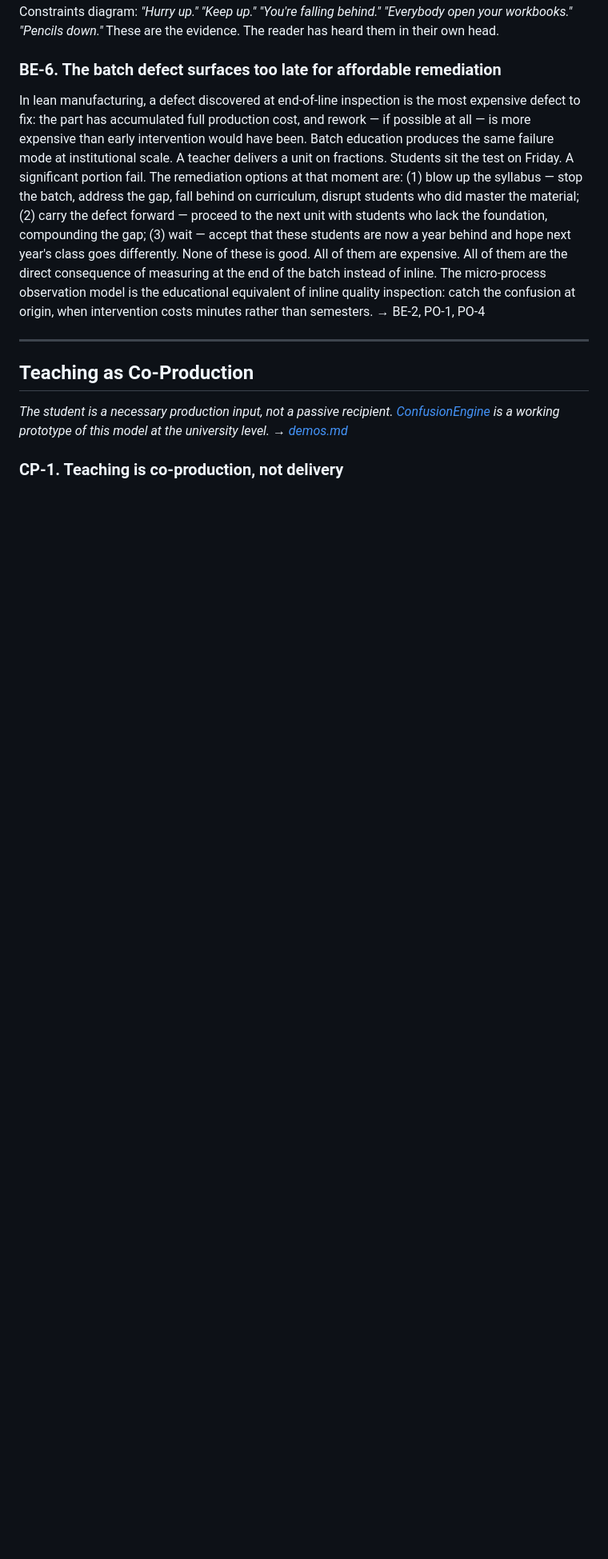
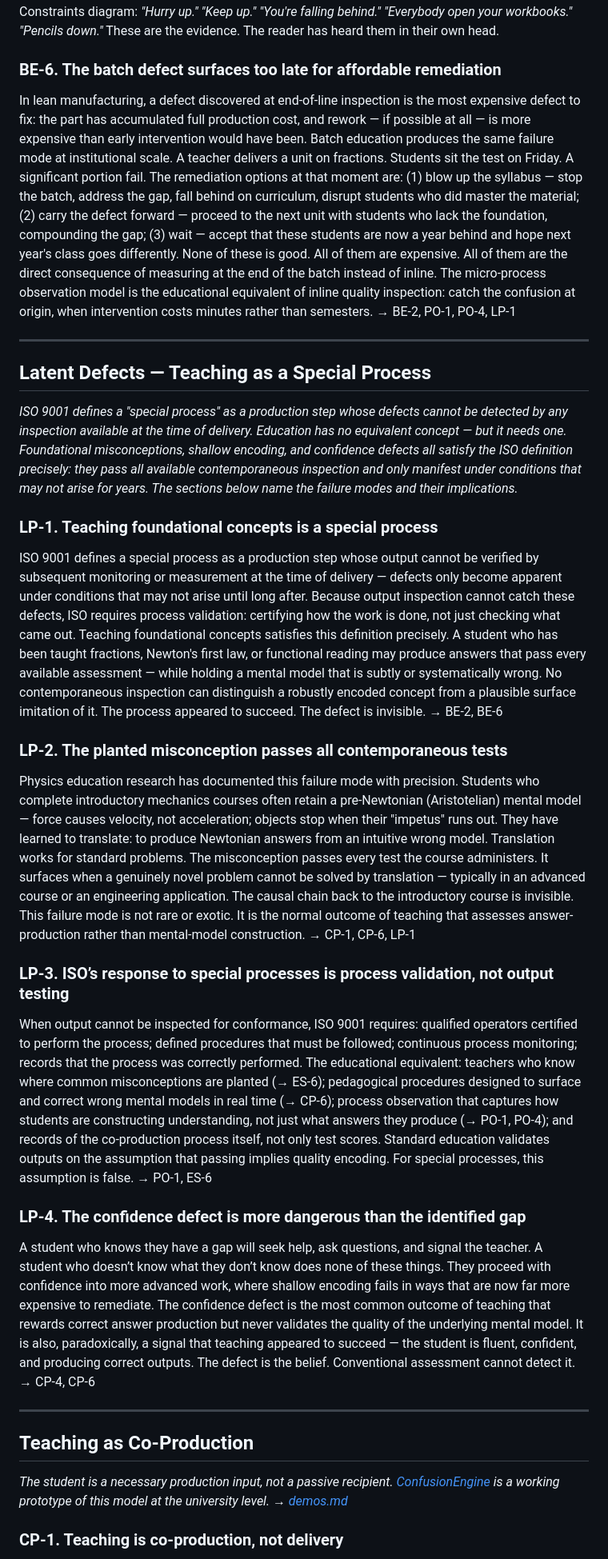
Before and after one commit to uzumeri/EduOpsLab, a Markdown page: framework/ideas.md, the part around one of its changes. Shown at 80% size. GitHub-like rendering; blank space fills up the shorter version.

Commit message:
DOCS: add LP section (Latent Defects / Teaching as Special Process, LP-1 to LP-4)

```diff
--- a/framework/ideas.md
+++ b/framework/ideas.md
@@ -60,7 +60,29 @@ The three-word commands that define batch education are more persuasive than any
 
 ### BE-6. The batch defect surfaces too late for affordable remediation
 
-In lean manufacturing, a defect discovered at end-of-line inspection is the most expensive defect to fix: the part has accumulated full production cost, and rework — if possible at all — is more expensive than early intervention would have been. Batch education produces the same failure mode at institutional scale. A teacher delivers a unit on fractions. Students sit the test on Friday. A significant portion fail. The remediation options at that moment are: (1) blow up the syllabus — stop the batch, address the gap, fall behind on curriculum, disrupt students who did master the material; (2) carry the defect forward — proceed to the next unit with students who lack the foundation, compounding the gap; (3) wait — accept that these students are now a year behind and hope next year's class goes differently. None of these is good. All of them are expensive. All of them are the direct consequence of measuring at the end of the batch instead of inline. The micro-process observation model is the educational equivalent of inline quality inspection: catch the confusion at origin, when intervention costs minutes rather than semesters. → BE-2, PO-1, PO-4
+In lean manufacturing, a defect discovered at end-of-line inspection is the most expensive defect to fix: the part has accumulated full production cost, and rework — if possible at all — is more expensive than early intervention would have been. Batch education produces the same failure mode at institutional scale. A teacher delivers a unit on fractions. Students sit the test on Friday. A significant portion fail. The remediation options at that moment are: (1) blow up the syllabus — stop the batch, address the gap, fall behind on curriculum, disrupt students who did master the material; (2) carry the defect forward — proceed to the next unit with students who lack the foundation, compounding the gap; (3) wait — accept that these students are now a year behind and hope next year's class goes differently. None of these is good. All of them are expensive. All of them are the direct consequence of measuring at the end of the batch instead of inline. The micro-process observation model is the educational equivalent of inline quality inspection: catch the confusion at origin, when intervention costs minutes rather than semesters. → BE-2, PO-1, PO-4, LP-1
+
+---
+
+## Latent Defects — Teaching as a Special Process
+
+*ISO 9001 defines a "special process" as a production step whose defects cannot be detected by any inspection available at the time of delivery. Education has no equivalent concept — but it needs one. Foundational misconceptions, shallow encoding, and confidence defects all satisfy the ISO definition precisely: they pass all available contemporaneous inspection and only manifest under conditions that may not arise for years. The sections below name the failure modes and their implications.*
+
+### LP-1. Teaching foundational concepts is a special process
+
+ISO 9001 defines a special process as a production step whose output cannot be verified by subsequent monitoring or measurement at the time of delivery — defects only become apparent under conditions that may not arise until long after. Because output inspection cannot catch these defects, ISO requires process validation: certifying how the work is done, not just checking what came out. Teaching foundational concepts satisfies this definition precisely. A student who has been taught fractions, Newton's first law, or functional reading may produce answers that pass every available assessment — while holding a mental model that is subtly or systematically wrong. No contemporaneous inspection can distinguish a robustly encoded concept from a plausible surface imitation of it. The process appeared to succeed. The defect is invisible. → BE-2, BE-6
+
+### LP-2. The planted misconception passes all contemporaneous tests
+
+Physics education research has documented this failure mode with precision. Students who complete introductory mechanics courses often retain a pre-Newtonian (Aristotelian) mental model — force causes velocity, not acceleration; objects stop when their "impetus" runs out. They have learned to translate: to produce Newtonian answers from an intuitive wrong model. Translation works for standard problems. The misconception passes every test the course administers. It surfaces when a genuinely novel problem cannot be solved by translation — typically in an advanced course or an engineering application. The causal chain back to the introductory course is invisible. This failure mode is not rare or exotic. It is the normal outcome of teaching that assesses answer-production rather than mental-model construction. → CP-1, CP-6, LP-1
+
+### LP-3. ISO’s response to special processes is process validation, not output testing
+
+When output cannot be inspected for conformance, ISO 9001 requires: qualified operators certified to perform the process; defined procedures that must be followed; continuous process monitoring; records that the process was correctly performed. The educational equivalent: teachers who know where common misconceptions are planted (→ ES-6); pedagogical procedures designed to surface and correct wrong mental models in real time (→ CP-6); process observation that captures how students are constructing understanding, not just what answers they produce (→ PO-1, PO-4); and records of the co-production process itself, not only test scores. Standard education validates outputs on the assumption that passing implies quality encoding. For special processes, this assumption is false. → PO-1, ES-6
+
+### LP-4. The confidence defect is more dangerous than the identified gap
+
+A student who knows they have a gap will seek help, ask questions, and signal the teacher. A student who doesn’t know what they don’t know does none of these things. They proceed with confidence into more advanced work, where shallow encoding fails in ways that are now far more expensive to remediate. The confidence defect is the most common outcome of teaching that rewards correct answer production but never validates the quality of the underlying mental model. It is also, paradoxically, a signal that teaching appeared to succeed — the student is fluent, confident, and producing correct outputs. The defect is the belief. Conventional assessment cannot detect it. → CP-4, CP-6
 
 ---
 
```
Also changed, not shown: other parts of framework/ideas.md (+2 -2 lines).
